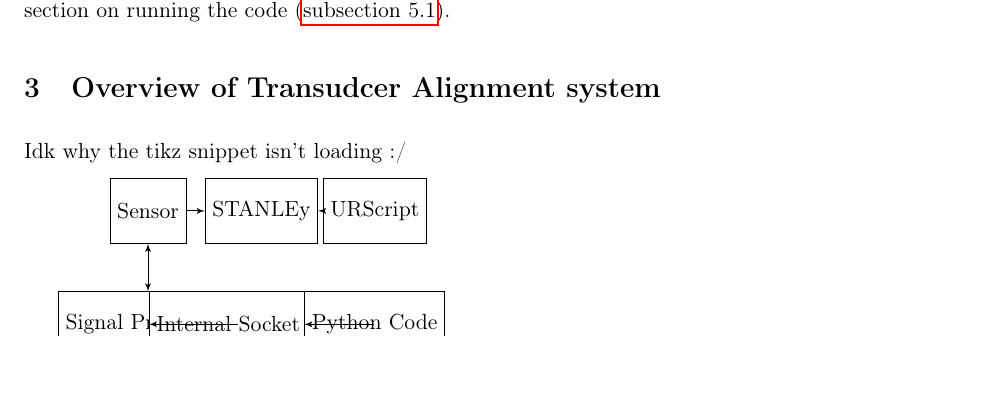
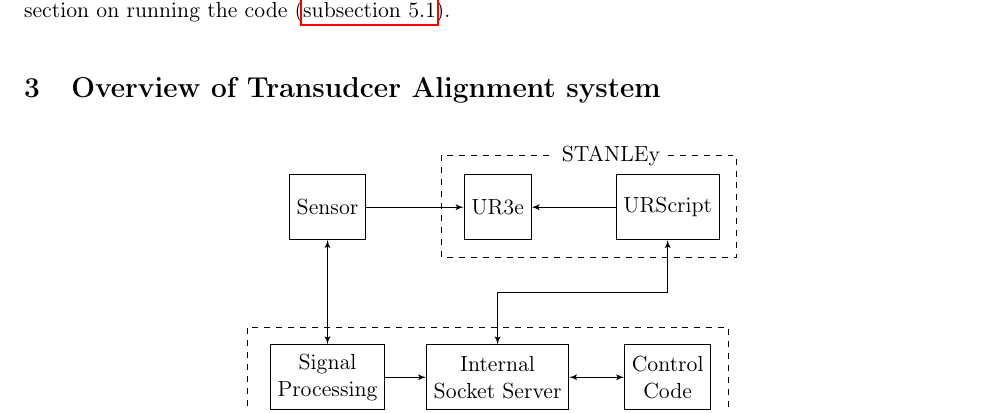
Before and after one commit to Benji-UW/COBOT-Transducer-Control-Code, a LaTeX document (Documentation/Control_System_Documentation.tex): part of page 2 of 4 before the commit and part of page 2 of 5 after it, cut so that both start at the same text, the shorter picture padded with empty space. Compiled offline with pdfLaTeX.

Commit message:
Added more stuff to my documentation pdf

```diff
--- a/Documentation/Control_System_Documentation.tex
+++ b/Documentation/Control_System_Documentation.tex
@@ -79,20 +81,26 @@
 If you are planning to operate the robot I would recommend reviewing the section on operating the robot through the control pendant (\autoref{sec:pendant}) and the section on running the code (\autoref{sec:startup}).
 
 \section{Overview of Transudcer Alignment system}
-Idk why the tikz snippet isn't loading :/
-
-\begin{tikzpicture}[auto, node distance=2cm, on grid, >=latex']
+\begin{center}
+\begin{tikzpicture}[auto, node distance=3cm, on grid,auto,>=latex']
 \node[block] (sensor) {Sensor};
-\node[block, right = of sensor] (robot) {STANLEy};
+\node[block, right = of sensor] (robot) {UR3e};
 \node[block, right = of robot] (URScript) {URScript};
-\node[block, below = of sensor] (labview) {Signal Processing};
-\node[block, right = of labview] (socket) {Internal Socket Server};
-\node[block, right = of socket] (tcc) {Python Code};
+\node[block, below = of sensor, align=center] (labview) {Signal\\Processing};
+\node[block, right = of labview, align=center] (socket) {Internal\\Socket Server};
+\node[block, right = of socket, align=center] (tcc) {Control\\Code};
 
 \draw [draw, <-] (robot) -- (URScript);
 \draw [->] (sensor) -- (robot);
 \draw [draw, <->] (sensor) -- (labview);
 \draw [->] (labview) -- (socket);
-\draw [->] (socket) -- (tcc);
+\draw [<->] (socket) -- (tcc);
+\draw [<->] (socket) |- ($(socket)!1/2!(socket |- URScript)$) coordinate (C) -| (URScript);
+
+\node[text=black, below left= 6mm and 12mm of tcc.west] (pc) {PC};
+\draw[black, dashed] (pc.east)-|([xshift=3mm]tcc.east)|-([yshift=3mm]socket.north)-|([xshift=-4mm]labview.west)|-(pc.west);
+
+\node[text=black, above right= 6mm and 4mm of robot.east] (ur) {STANLEy};
+\draw[black, dashed] (ur.east)-|([xshift=3mm]URScript.east)|-([yshift=-3mm]robot.south)-|([xshift=-4mm]robot.west)|-(ur.west);
 
 \end{tikzpicture}
```
Also changed, not shown: Documentation/Control_System_Documentation.pdf, Documentation/Control_System_Documentation.tex (28 more changed lines), 5 other files.
